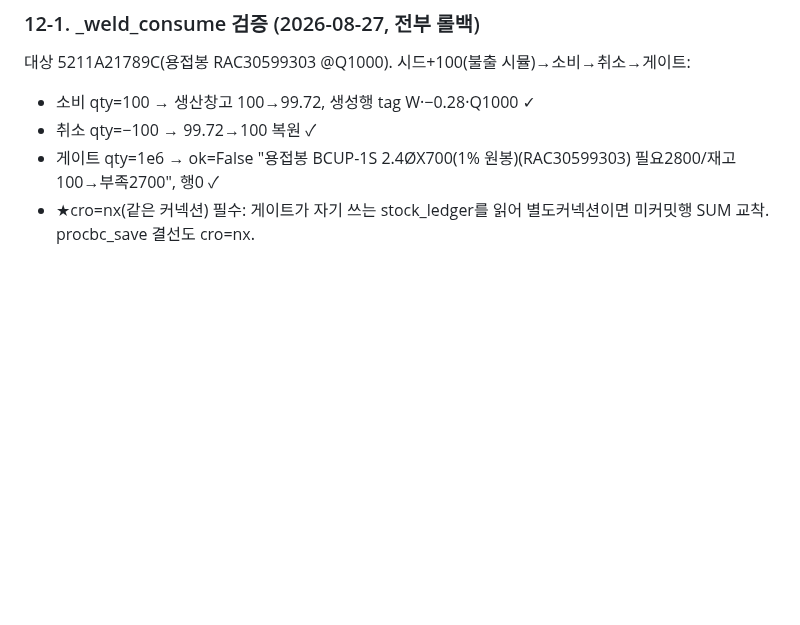
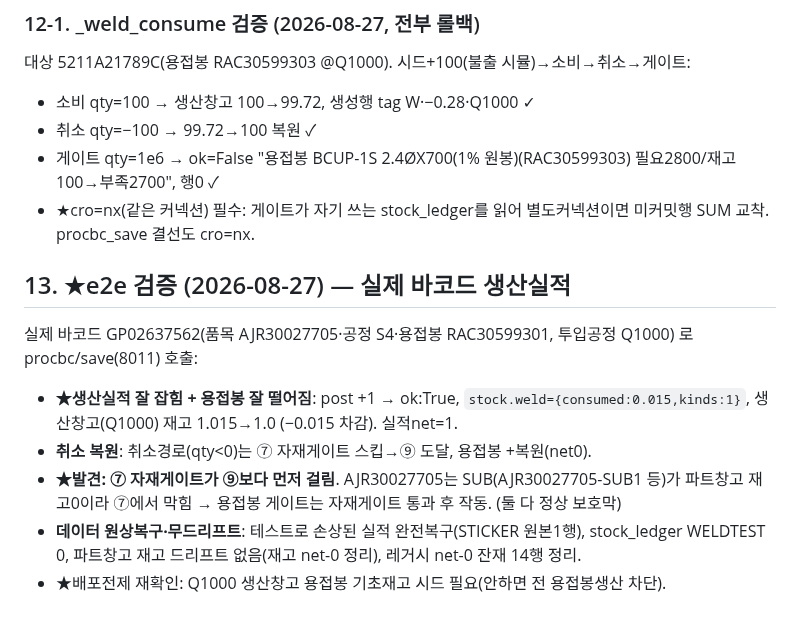
Before and after one commit to 0daeyhan0-bit/pnc-erp-web, a Markdown page: _schema/WELD_ISSUE_STOCK_FLOW_ANALYSIS.md, the part around the change. Drawn GitHub-style; blank space fills up the shorter version.

Commit message:
docs(weld): e2e 검증 기록 - 실제 바코드 생산실적서 용접봉 소비 시연 성공
- post +1 → 실적 잡힘(ok:True) + 용접봉 −0.015(Q1000 1.015→1.0)
- ⑦ 자재게이트가 ⑨보다 먼저 걸림 발견(SUB 파트창고 재고0)
- 데이터 원상복구(실적net=1)·재고 무드리프트·테스트잔재 정리

Co-Authored-By: Claude Opus 4.8 <noreply@anthropic.com>

```diff
--- a/_schema/WELD_ISSUE_STOCK_FLOW_ANALYSIS.md
+++ b/_schema/WELD_ISSUE_STOCK_FLOW_ANALYSIS.md
@@ -140,3 +140,12 @@ backflush는 **role(nx.bom)만 읽고 sgroup을 안 읽음**(backflush.py sgroup
 - 취소 qty=−100 → 99.72→100 복원 ✓
 - 게이트 qty=1e6 → ok=False "용접봉 BCUP-1S 2.4ØX700(1% 원봉)(RAC30599303) 필요2800/재고100→부족2700", 행0 ✓
 - ★cro=nx(같은 커넥션) 필수: 게이트가 자기 쓰는 stock_ledger를 읽어 별도커넥션이면 미커밋행 SUM 교착. procbc_save 결선도 cro=nx.
+
+## 13. ★e2e 검증 (2026-08-27) — 실제 바코드 생산실적
+
+실제 바코드 GP02637562(품목 AJR30027705·공정 S4·용접봉 RAC30599301, 투입공정 Q1000) 로 procbc/save(8011) 호출:
+- **★생산실적 잘 잡힘 + 용접봉 잘 떨어짐**: post +1 → ok:True, `stock.weld={consumed:0.015,kinds:1}`, 생산창고(Q1000) 재고 1.015→1.0 (−0.015 차감). 실적net=1.
+- **취소 복원**: 취소경로(qty<0)는 ⑦ 자재게이트 스킵→⑨ 도달, 용접봉 +복원(net0).
+- **★발견: ⑦ 자재게이트가 ⑨보다 먼저 걸림**. AJR30027705는 SUB(AJR30027705-SUB1 등)가 파트창고 재고0이라 ⑦에서 막힘 → 용접봉 게이트는 자재게이트 통과 후 작동. (둘 다 정상 보호막)
+- **데이터 원상복구·무드리프트**: 테스트로 손상된 실적 완전복구(STICKER 원본1행), stock_ledger WELDTEST 0, 파트창고 재고 드리프트 없음(재고 net-0 정리), 레거시 net-0 잔재 14행 정리.
+- ★배포전제 재확인: Q1000 생산창고 용접봉 기초재고 시드 필요(안하면 전 용접봉생산 차단).
```
